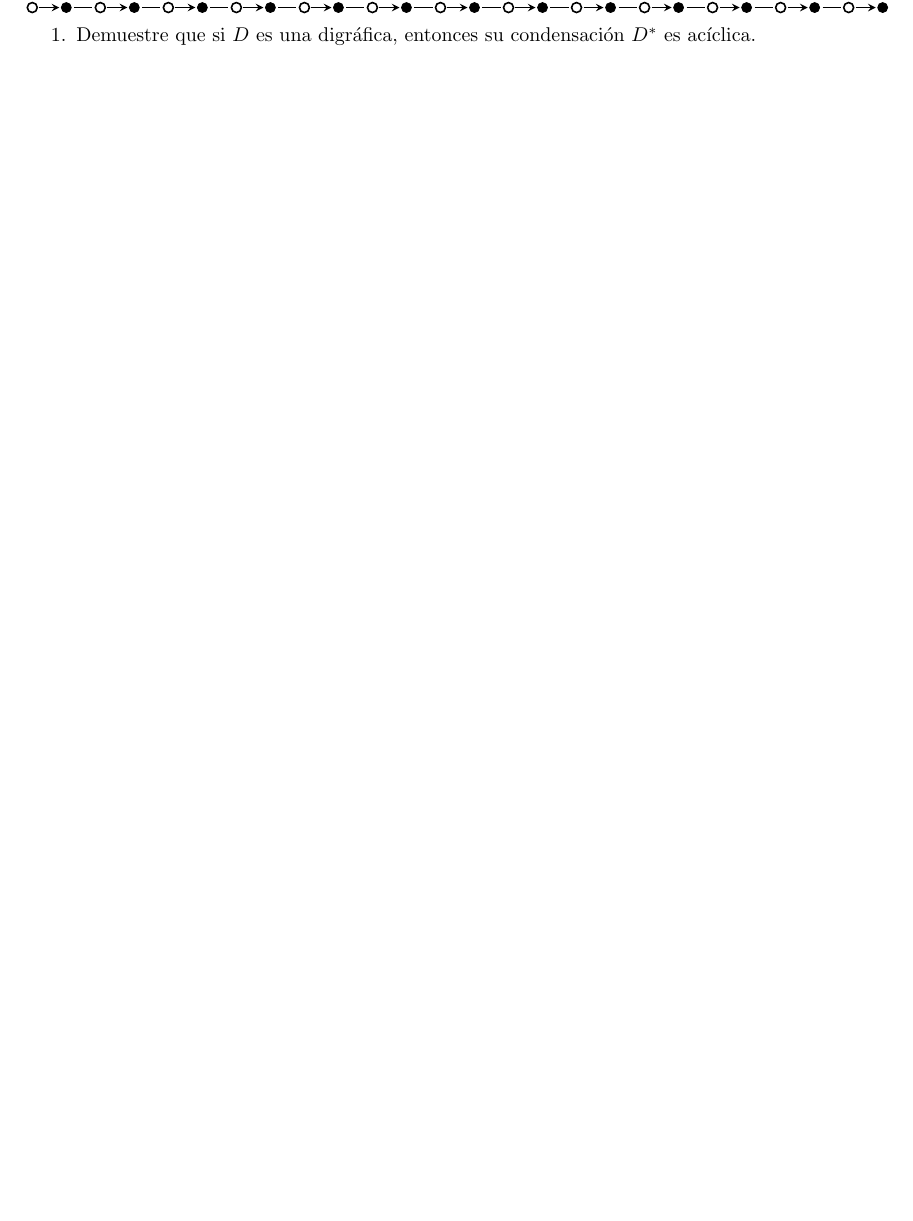
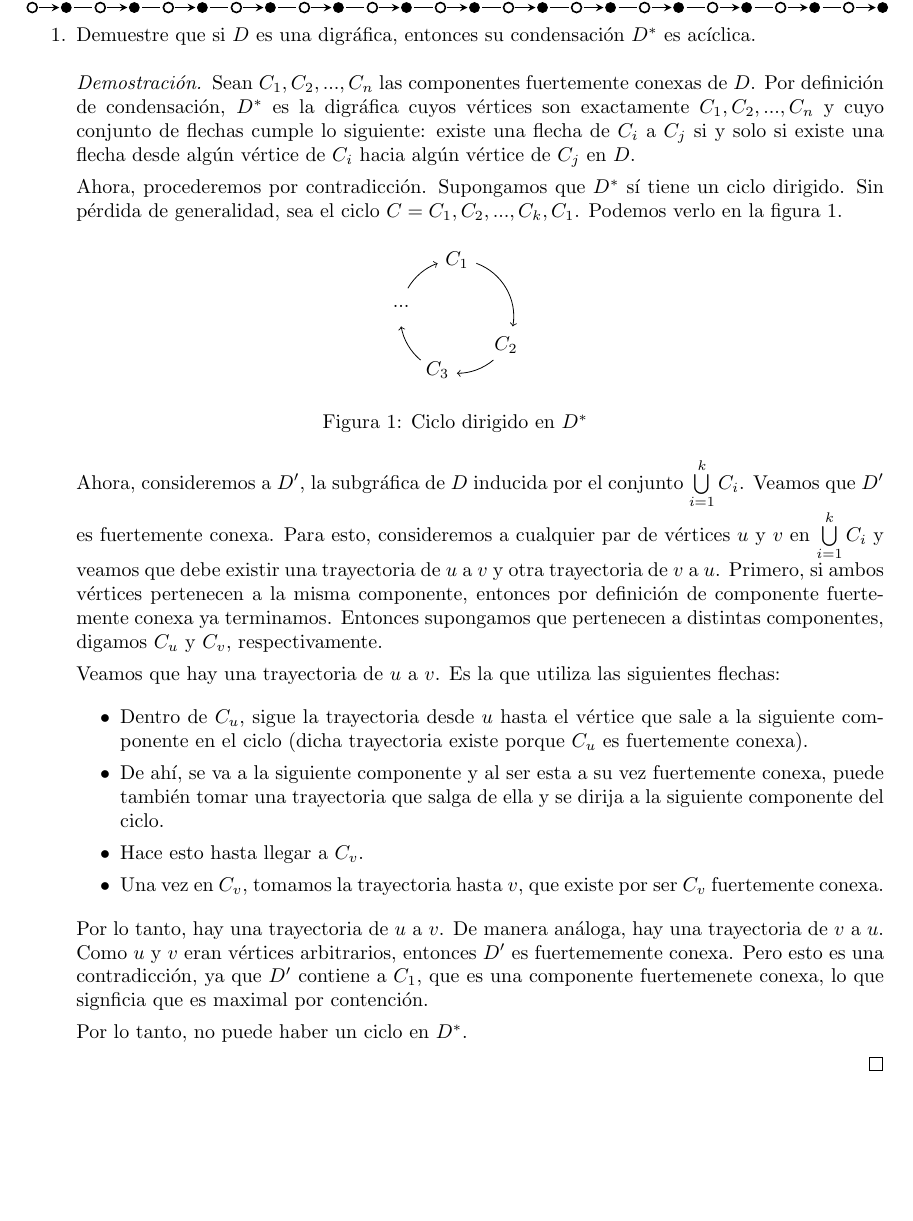
Before and after one commit to victorz3/tg2-t01, a LaTeX problem sheet (tarea1.tex): part of the page, cut so that both start at the same text, the shorter picture padded with empty space. Compiled offline with pdfLaTeX.

Commit message:
Termina ejercicio 1

```diff
--- a/tarea1.tex
+++ b/tarea1.tex
@@ -4,11 +4,20 @@
 \usepackage{recycle}
 \usepackage{amsfonts}
 
+% Teoremas y pruebas
+\usepackage{amsthm}
+
 % Figuras
 \usepackage{graphicx}
 
 % Gráficas
 \usepackage{tikz}
+
+% Cambiando "Proof" por "Demostración"
+\renewcommand*{\proofname}{Demostraci\'on}
+
+% Cambiar "Figure" por "Figura"
+\renewcommand{\figurename}{Figura}
 
 % Estilo Tikz
 \tikzstyle{edge}=[shorten <=2pt, shorten >=2pt,
@@ -87,5 +96,80 @@
 \begin{enumerate}
   \item Demuestre que si $D$ es una digr\'afica, entonces su
     condensaci\'on $D^\ast$ es ac\'iclica.
-\end{enumerate}
+
+    \begin{proof}
+      Sean $C_1, C_2, ..., C_n$ las componentes fuertemente
+      conexas de $D$. Por definici\'on de condensaci\'on, $D^\ast$
+      es la digr\'afica cuyos v\'ertices son exactamente
+      $C_1, C_2, ..., C_n$ y cuyo conjunto de flechas cumple lo
+      siguiente: existe una flecha de $C_i$ a $C_j$ si y solo si
+      existe una flecha desde alg\'un v\'ertice de $C_i$ hacia
+      alg\'un v\'ertice de $C_j$ en $D$.
+
+      Ahora, procederemos por contradicci\'on. Supongamos que
+      $D^\ast$ s\'i tiene un ciclo dirigido. Sin p\'erdida de
+      generalidad, sea el ciclo $C = C_1, C_2, ..., C_k, C_1$.
+      Podemos verlo en la figura~\ref{fig:cycle}.
+
+      \begin{figure}[h]
+        \centering
+        \begin{tikzpicture}[->]
+          \node (i) at (90:1cm)  {$C_1$};
+          \node (j) at (-30:1cm) {$C_2$};
+          \node (k) at (250:1cm) {$C_3$};
+          \node (l) at (170:1cm) {$...$};
+
+
+          \draw (70:1cm)  arc (70:-10:1cm);
+          \draw (-50:1cm) arc (-50:-90:1cm);
+          \draw (230:1cm) arc (230:190:1cm);
+          \draw (150:1cm) arc (150:110:1cm);
+
+        \end{tikzpicture}
+        \caption{Ciclo dirigido en $D^\ast$}
+        \label{fig:cycle}
+      \end{figure}
+
+      Ahora, consideremos a $D'$, la subgráfica de $D$ inducida
+      por el conjunto $\bigcup\limits_{i=1}^{k}C_i$. Veamos que
+      $D'$ es fuertemente conexa. Para esto, consideremos
+      a cualquier par de vértices $u$ y $v$ en
+      $\bigcup\limits_{i=1}^{k}C_i$ y veamos que debe existir una
+      trayectoria de $u$ a $v$ y otra trayectoria de $v$ a $u$.
+      Primero, si ambos vértices pertenecen a la misma
+      componente, entonces por definición de componente
+      fuertemente conexa ya terminamos. Entonces supongamos que
+      pertenecen a distintas componentes, digamos $C_u$ y $C_v$,
+      respectivamente.
+
+      Veamos que hay una trayectoria de $u$ a $v$. Es la que
+      utiliza las siguientes flechas:
+
+      \begin{itemize}
+      \item Dentro de $C_u$, sigue la trayectoria desde $u$
+        hasta el vértice que sale a la siguiente componente en el
+        ciclo (dicha trayectoria existe porque $C_u$ es
+        fuertemente conexa).
+      \item De ahí, se va a la siguiente componente y al ser
+        esta a su vez fuertemente conexa, puede también tomar una
+        trayectoria que salga de ella y se dirija a la siguiente
+        componente del ciclo.
+      \item Hace esto hasta llegar a $C_v$.
+      \item Una vez en $C_v$, tomamos la trayectoria hasta $v$,
+        que existe por ser $C_v$ fuertemente conexa.
+      \end{itemize}
+
+      Por lo tanto, hay una trayectoria de $u$ a $v$. De manera
+      análoga, hay una trayectoria de $v$ a $u$. Como $u$ y $v$
+      eran vértices arbitrarios, entonces $D'$ es fuertememente
+      conexa. Pero esto es una contradicción, ya que $D'$
+      contiene a $C_1$, que es una componente fuertemenete
+      conexa, lo que signficia que es maximal por contención.
+
+      Por lo tanto, no puede haber un ciclo en $D^\ast$.
+
+
+    \end{proof}
+
+  \end{enumerate}
 \end{document}
```
